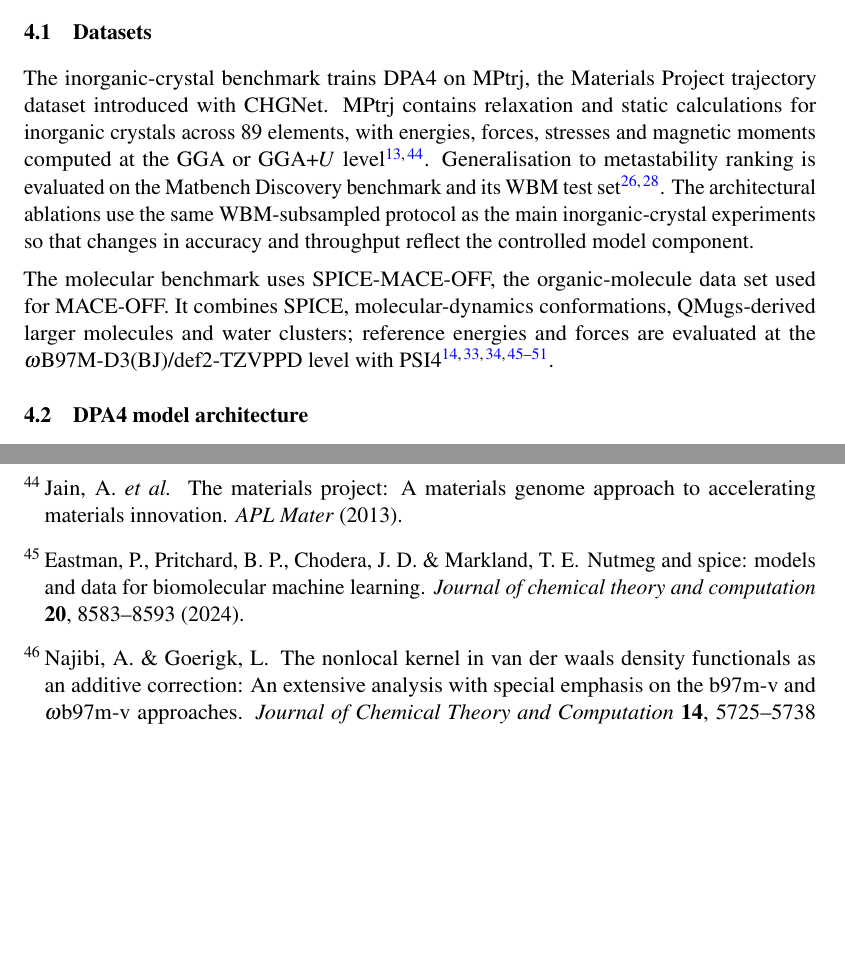
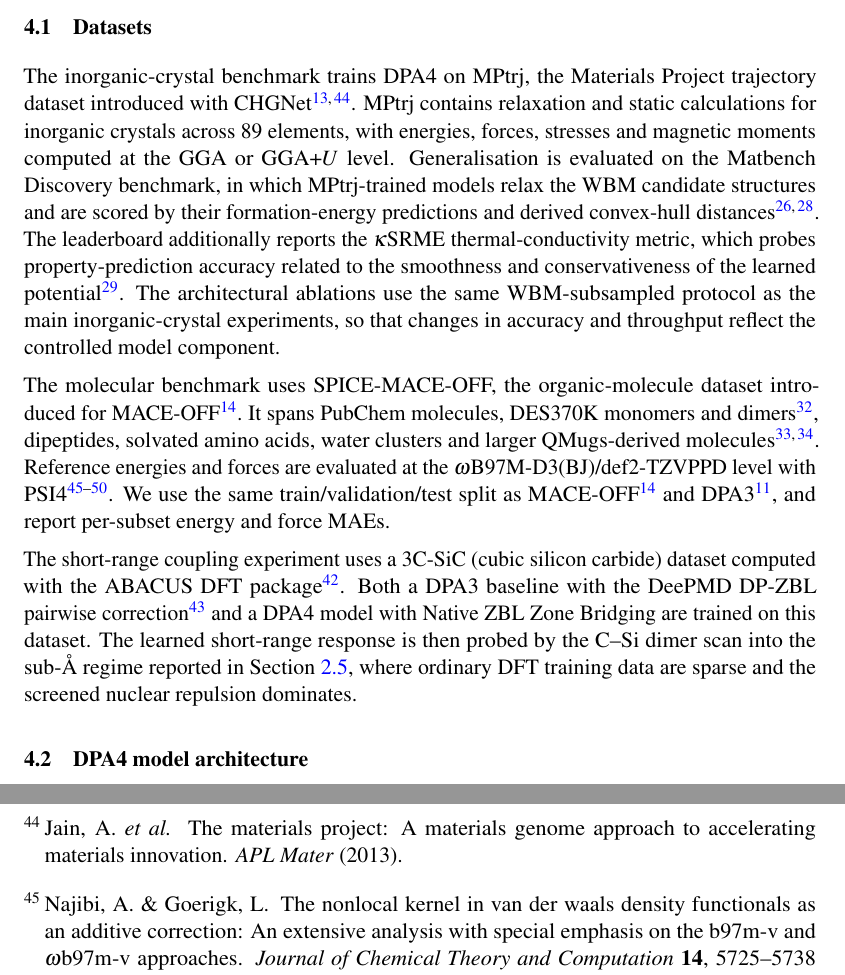
Before and after one commit to iProzd/DPA4-manuscript, a LaTeX paper (main_arxiv.tex, which reads chap/methods.tex): two parts of pages 13 and 27 of 50, joined at a grey line, cut so that both start at the same text, the shorter picture padded with empty space. Compiled offline with pdfLaTeX.

Commit message:
update Datasets

```diff
--- a/chap/methods.tex
+++ b/chap/methods.tex
@@ -3,24 +3,20 @@
 
 \subsection{Datasets}
 
-The inorganic-crystal benchmark trains DPA4 on MPtrj, the Materials Project
-trajectory dataset introduced with CHGNet. MPtrj contains relaxation and static
-calculations for inorganic crystals across 89 elements, with energies, forces,
-stresses and magnetic moments computed at the GGA or GGA+$U$
-level~\cite{deng2023chgnet,jain2013materials}. Generalisation to metastability
-ranking is evaluated on the Matbench Discovery benchmark and its WBM test
-set~\cite{riebesell2025matbench,WBM}. The architectural ablations use the same
-WBM-subsampled protocol as the main inorganic-crystal experiments so that
-changes in accuracy and throughput reflect the controlled model component.
+The inorganic-crystal benchmark trains DPA4 on MPtrj, the Materials Project trajectory dataset introduced with CHGNet~\cite{deng2023chgnet,jain2013materials}.
+MPtrj contains relaxation and static calculations for inorganic crystals across 89 elements, with energies, forces, stresses and magnetic moments computed at the GGA or GGA+$U$ level.
+Generalisation is evaluated on the Matbench Discovery benchmark, in which MPtrj-trained models relax the WBM candidate structures and are scored by their formation-energy predictions and derived convex-hull distances~\cite{riebesell2025matbench,WBM}.
+The leaderboard additionally reports the $\kappa$SRME thermal-conductivity metric, which probes property-prediction accuracy related to the smoothness and conservativeness of the learned potential~\cite{pota2024thermal}.
+The architectural ablations use the same WBM-subsampled protocol as the main inorganic-crystal experiments, so that changes in accuracy and throughput reflect the controlled model component.
 
-The molecular benchmark uses SPICE-MACE-OFF, the organic-molecule data set used
-for MACE-OFF. It combines SPICE, molecular-dynamics conformations,
-QMugs-derived larger molecules and water clusters; reference energies and
-forces are evaluated at the $\omega$B97M-D3(BJ)/def2-TZVPPD level with
-PSI4~\cite{kovacs2023mace,
-    eastman2023spice,eastman2024nutmeg,isert2022qmugs,najibi2018nonlocal,
-    grimme2010consistent,grimme2011effect,weigend2005balanced,rappoport2010property,
-    smith2020psi4}.
+The molecular benchmark uses SPICE-MACE-OFF, the organic-molecule dataset introduced for MACE-OFF~\cite{kovacs2023mace}.
+It spans PubChem molecules, DES370K monomers and dimers~\cite{donchev2021des370k}, dipeptides, solvated amino acids, water clusters and larger QMugs-derived molecules~\cite{eastman2023spice,isert2022qmugs}.
+Reference energies and forces are evaluated at the $\omega$B97M-D3(BJ)/def2-TZVPPD level with PSI4~\cite{najibi2018nonlocal,grimme2010consistent,grimme2011effect,weigend2005balanced,rappoport2010property,smith2020psi4}.
+We use the same train/validation/test split as MACE-OFF~\cite{kovacs2023mace} and DPA3~\cite{zhang2025dpa3}, and report per-subset energy and force MAEs.
+
+The short-range coupling experiment uses a 3C-SiC (cubic silicon carbide) dataset computed with the ABACUS DFT package~\cite{li2016abacus}.
+Both a DPA3 baseline with the DeePMD DP-ZBL pairwise correction~\cite{wang2019dpzbl} and a DPA4 model with Native ZBL Zone Bridging are trained on this dataset.
+The learned short-range response is then probed by the C--Si dimer scan into the sub-\AA{} regime reported in Section~\ref{sec:zbl}, where ordinary DFT training data are sparse and the screened nuclear repulsion dominates.
 
 \subsection{DPA4 model architecture}
 
```
